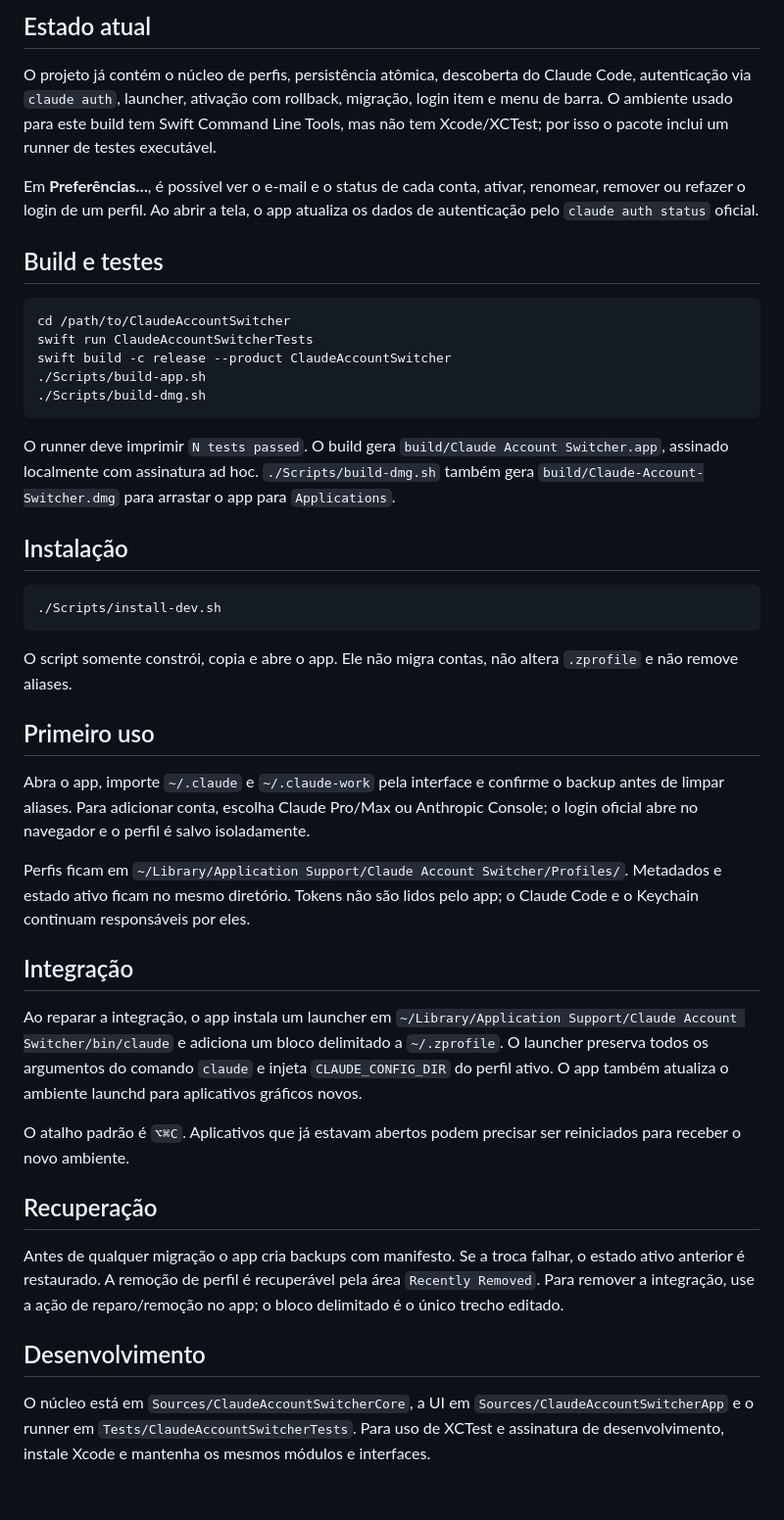
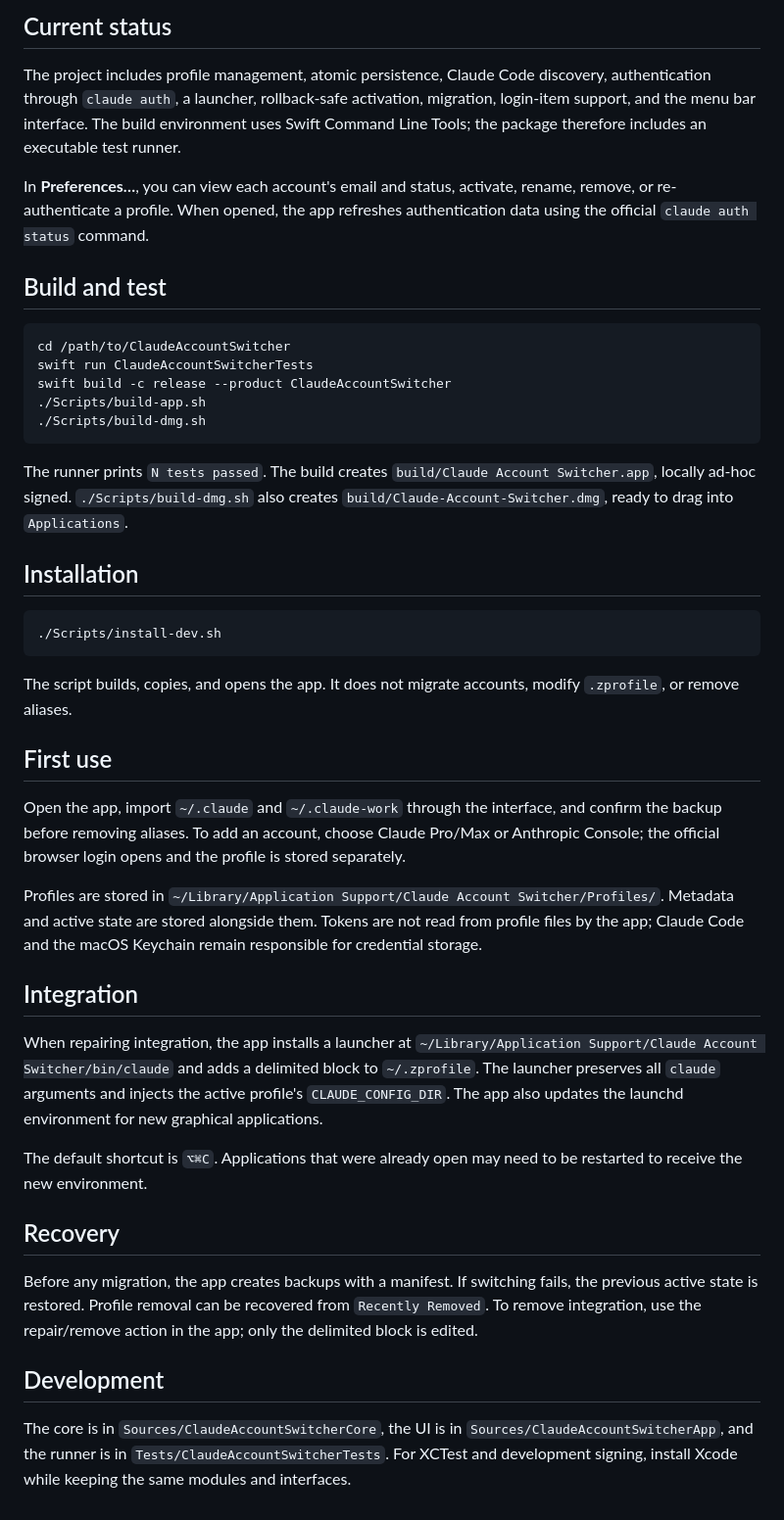
Before and after one commit to PedroPCardoso/ClaudeAccountSwitcher, a Markdown page: README.md, the part around one of its changes. Shown at 98% size. Drawn GitHub-style.

Commit message:
docs: translate README to English

````diff
--- a/README.md
+++ b/README.md
@@ -24,11 +24,11 @@ Ao clicar no ícone da barra, o seletor mostra o uso de cada conta diretamente n
 
-## Estado atual
+## Current status
 
-O projeto já contém o núcleo de perfis, persistência atômica, descoberta do Claude Code, autenticação via `claude auth`, launcher, ativação com rollback, migração, login item e menu de barra. O ambiente usado para este build tem Swift Command Line Tools, mas não tem Xcode/XCTest; por isso o pacote inclui um runner de testes executável.
+The project includes profile management, atomic persistence, Claude Code discovery, authentication through `claude auth`, a launcher, rollback-safe activation, migration, login-item support, and the menu bar interface. The build environment uses Swift Command Line Tools; the package therefore includes an executable test runner.
 
-Em **Preferências…**, é possível ver o e-mail e o status de cada conta, ativar, renomear, remover ou refazer o login de um perfil. Ao abrir a tela, o app atualiza os dados de autenticação pelo `claude auth status` oficial.
+In **Preferences…**, you can view each account's email and status, activate, rename, remove, or re-authenticate a profile. When opened, the app refreshes authentication data using the official `claude auth status` command.
 
-## Build e testes
+## Build and test
 
 ```zsh
 cd /path/to/ClaudeAccountSwitcher
@@ -38,33 +38,33 @@ swift build -c release --product ClaudeAccountSwitcher
 ./Scripts/build-dmg.sh
 ```
 
-O runner deve imprimir `N tests passed`. O build gera `build/Claude Account Switcher.app`, assinado localmente com assinatura ad hoc.
-`./Scripts/build-dmg.sh` também gera `build/Claude-Account-Switcher.dmg` para arrastar o app para `Applications`.
+The runner prints `N tests passed`. The build creates `build/Claude Account Switcher.app`, locally ad-hoc signed.
+`./Scripts/build-dmg.sh` also creates `build/Claude-Account-Switcher.dmg`, ready to drag into `Applications`.
 
-## Instalação
+## Installation
 
 ```zsh
 ./Scripts/install-dev.sh
 ```
 
-O script somente constrói, copia e abre o app. Ele não migra contas, não altera `.zprofile` e não remove aliases.
+The script builds, copies, and opens the app. It does not migrate accounts, modify `.zprofile`, or remove aliases.
 
-## Primeiro uso
+## First use
 
-Abra o app, importe `~/.claude` e `~/.claude-work` pela interface e confirme o backup antes de limpar aliases. Para adicionar conta, escolha Claude Pro/Max ou Anthropic Console; o login oficial abre no navegador e o perfil é salvo isoladamente.
+Open the app, import `~/.claude` and `~/.claude-work` through the interface, and confirm the backup before removing aliases. To add an account, choose Claude Pro/Max or Anthropic Console; the official browser login opens and the profile is stored separately.
 
-Perfis ficam em `~/Library/Application Support/Claude Account Switcher/Profiles/`. Metadados e estado ativo ficam no mesmo diretório. Tokens não são lidos pelo app; o Claude Code e o Keychain continuam responsáveis por eles.
+Profiles are stored in `~/Library/Application Support/Claude Account Switcher/Profiles/`. Metadata and active state are stored alongside them. Tokens are not read from profile files by the app; Claude Code and the macOS Keychain remain responsible for credential storage.
 
-## Integração
+## Integration
 
-Ao reparar a integração, o app instala um launcher em `~/Library/Application Support/Claude Account Switcher/bin/claude` e adiciona um bloco delimitado a `~/.zprofile`. O launcher preserva todos os argumentos do comando `claude` e injeta `CLAUDE_CONFIG_DIR` do perfil ativo. O app também atualiza o ambiente launchd para aplicativos gráficos novos.
+When repairing integration, the app installs a launcher at `~/Library/Application Support/Claude Account Switcher/bin/claude` and adds a delimited block to `~/.zprofile`. The launcher preserves all `claude` arguments and injects the active profile's `CLAUDE_CONFIG_DIR`. The app also updates the launchd environment for new graphical applications.
 
-O atalho padrão é `⌥⌘C`. Aplicativos que já estavam abertos podem precisar ser reiniciados para receber o novo ambiente.
+The default shortcut is `⌥⌘C`. Applications that were already open may need to be restarted to receive the new environment.
 
-## Recuperação
+## Recovery
 
-Antes de qualquer migração o app cria backups com manifesto. Se a troca falhar, o estado ativo anterior é restaurado. A remoção de perfil é recuperável pela área `Recently Removed`. Para remover a integração, use a ação de reparo/remoção no app; o bloco delimitado é o único trecho editado.
+Before any migration, the app creates backups with a manifest. If switching fails, the previous active state is restored. Profile removal can be recovered from `Recently Removed`. To remove integration, use the repair/remove action in the app; only the delimited block is edited.
 
-## Desenvolvimento
+## Development
 
-O núcleo está em `Sources/ClaudeAccountSwitcherCore`, a UI em `Sources/ClaudeAccountSwitcherApp` e o runner em `Tests/ClaudeAccountSwitcherTests`. Para uso de XCTest e assinatura de desenvolvimento, instale Xcode e mantenha os mesmos módulos e interfaces.
+The core is in `Sources/ClaudeAccountSwitcherCore`, the UI is in `Sources/ClaudeAccountSwitcherApp`, and the runner is in `Tests/ClaudeAccountSwitcherTests`. For XCTest and development signing, install Xcode while keeping the same modules and interfaces.
````
Also changed, not shown: other parts of README.md (+11 -11 lines).
